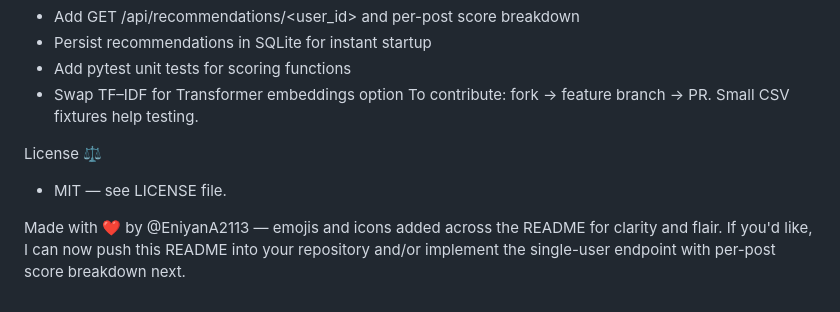
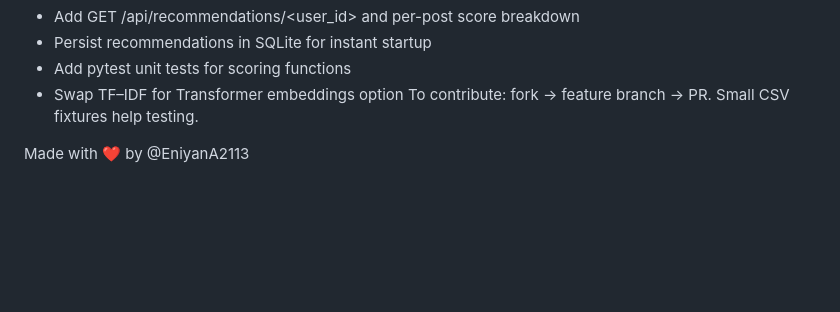
Before and after one commit to Eniyan2113/Post_Recommendation, a Markdown page: README.md, the part around the change printed below. Drawn GitHub-style; blank space fills up the shorter version.

```diff
--- a/README.md
+++ b/README.md
@@ -184,7 +186,5 @@ Roadmap & contributing 🌱
 - Swap TF–IDF for Transformer embeddings option
 To contribute: fork → feature branch → PR. Small CSV fixtures help testing.
 
-License ⚖️
-- MIT — see LICENSE file.
 
-Made with ❤️ by @EniyanA2113 — emojis and icons added across the README for clarity and flair. If you'd like, I can now push this README into your repository and/or implement the single-user endpoint with per-post score breakdown next.
+Made with ❤️ by @EniyanA2113
```
Also changed, not shown: other parts of README.md (+2 -0 lines).
